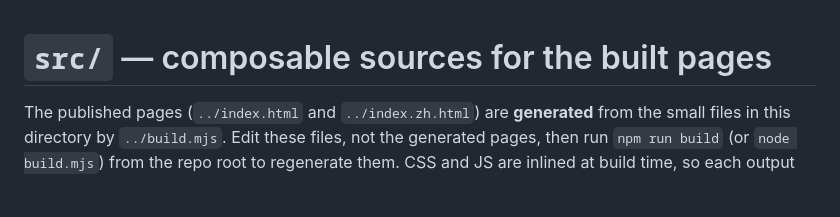
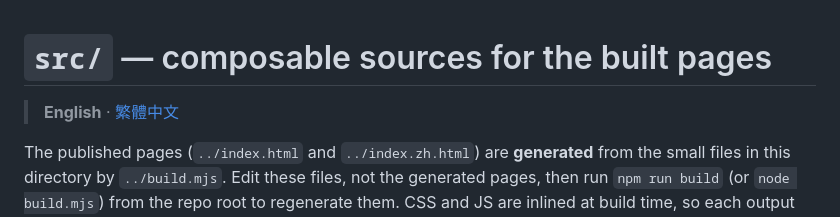
Before and after one commit to cyyeh/ai-talk-notes, a Markdown page: src/README.md, the part around the change. Rendered like a GitHub page; blank space fills up the shorter version.

```diff
--- a/src/README.md
+++ b/src/README.md
@@ -1,4 +1,6 @@
 # `src/` — composable sources for the built pages
+
+> **English** · [繁體中文](README.zh-TW.md)
 
 The published pages (`../index.html` and `../index.zh.html`) are **generated**
 from the small files in this directory by `../build.mjs`. Edit these files, not
```
Also changed, not shown: README.zh-TW.md (+2 -2 lines), src/README.zh-TW.md (added, +79 -0 lines).
